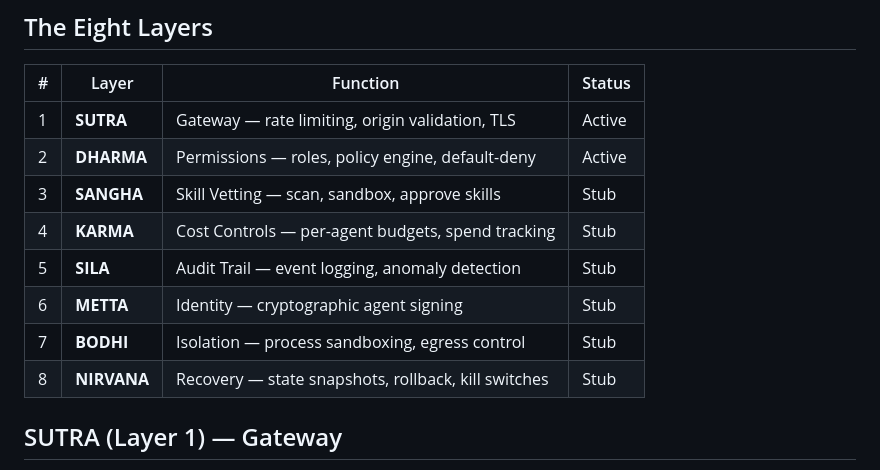
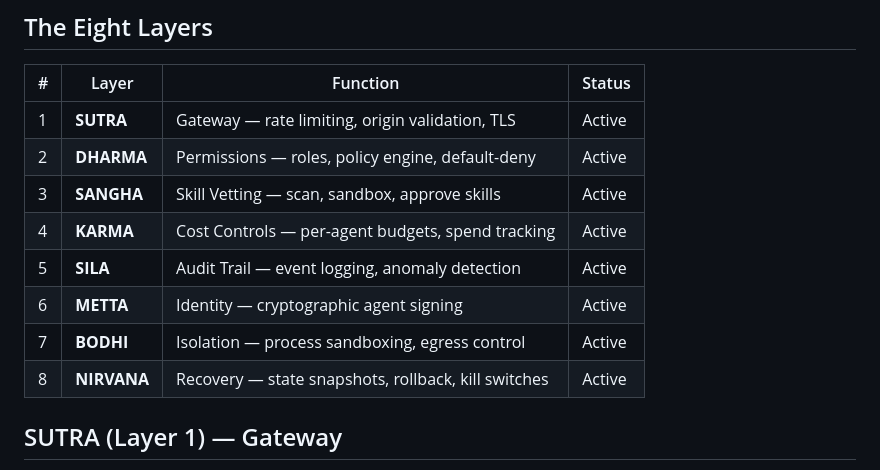
Before and after one commit to OneZeroEight-ai/samma-suit, a Markdown page: README.md, the part around the change. Rendered like a GitHub page.

```diff
--- a/README.md
+++ b/README.md
@@ -68,12 +68,12 @@ See [`examples/fastapi_demo.py`](examples/fastapi_demo.py) for a complete runnab
 |---|-------|----------|--------|
 | 1 | **SUTRA** | Gateway — rate limiting, origin validation, TLS | Active |
 | 2 | **DHARMA** | Permissions — roles, policy engine, default-deny | Active |
-| 3 | **SANGHA** | Skill Vetting — scan, sandbox, approve skills | Stub |
-| 4 | **KARMA** | Cost Controls — per-agent budgets, spend tracking | Stub |
-| 5 | **SILA** | Audit Trail — event logging, anomaly detection | Stub |
-| 6 | **METTA** | Identity — cryptographic agent signing | Stub |
-| 7 | **BODHI** | Isolation — process sandboxing, egress control | Stub |
-| 8 | **NIRVANA** | Recovery — state snapshots, rollback, kill switches | Stub |
+| 3 | **SANGHA** | Skill Vetting — scan, sandbox, approve skills | Active |
+| 4 | **KARMA** | Cost Controls — per-agent budgets, spend tracking | Active |
+| 5 | **SILA** | Audit Trail — event logging, anomaly detection | Active |
+| 6 | **METTA** | Identity — cryptographic agent signing | Active |
+| 7 | **BODHI** | Isolation — process sandboxing, egress control | Active |
+| 8 | **NIRVANA** | Recovery — state snapshots, rollback, kill switches | Active |
 
 ## SUTRA (Layer 1) — Gateway
 
```
